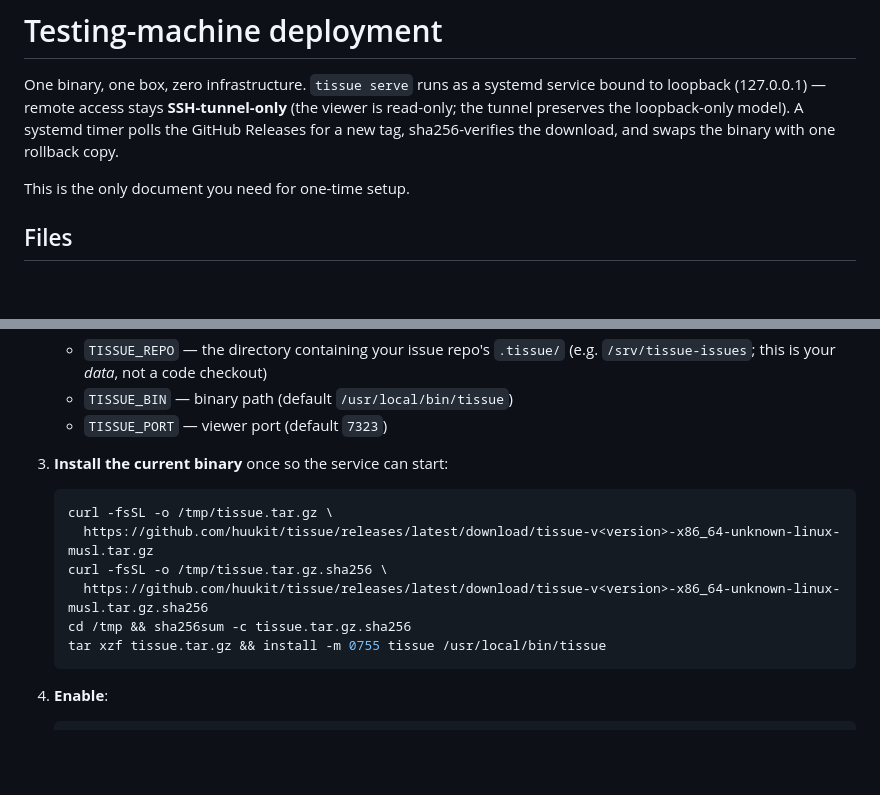
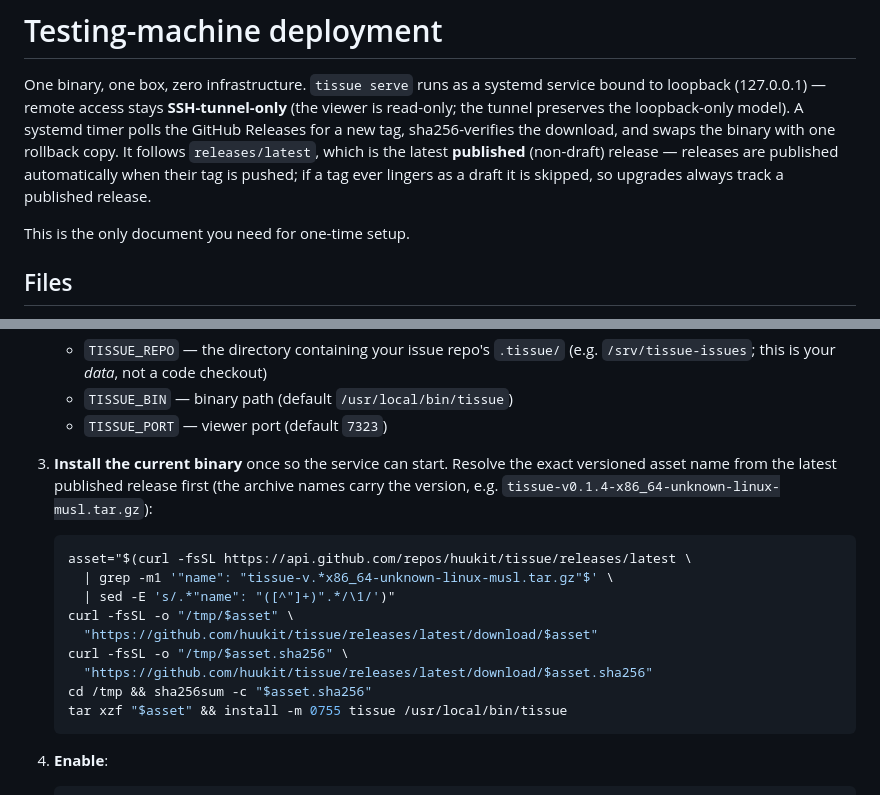
Before and after one commit to huukit/tissue, a Markdown page: deploy/README.md, 2 parts joined by grey strips. Drawn GitHub-style; blank space fills up the shorter version.

Commit message:
Docs: state the published-release rule; fix deploy/README manual install for versioned asset names
releases/latest skips drafts, and the releases page hides them from
non-collaborators — v0.1.4 was briefly a draft and invisible (#126). State
explicitly in getting-started + README: use the latest published release;
tags are published automatically by the release workflow. deploy/README now
says the upgrade timer follows releases/latest (published releases only)
and its one-time install resolves the exact versioned asset name via the API
instead of a placeholder releases/latest/download URL that 404s.

Closes #127

Co-authored-by: huukit <huukit@users.noreply.github.com>

````diff
--- a/deploy/README.md
+++ b/deploy/README.md
@@ -4,7 +4,11 @@ One binary, one box, zero infrastructure. `tissue serve` runs as a systemd
 service bound to loopback (127.0.0.1) — remote access stays **SSH-tunnel-only**
 (the viewer is read-only; the tunnel preserves the loopback-only model).
 A systemd timer polls the GitHub Releases for a new tag, sha256-verifies the
-download, and swaps the binary with one rollback copy.
+download, and swaps the binary with one rollback copy. It follows
+`releases/latest`, which is the latest **published** (non-draft) release —
+releases are published automatically when their tag is pushed; if a tag ever
+lingers as a draft it is skipped, so upgrades always track a published
+release.
 
 This is the only document you need for one-time setup.
 
@@ -36,15 +40,20 @@ This is the only document you need for one-time setup.
    - `TISSUE_BIN` — binary path (default `/usr/local/bin/tissue`)
    - `TISSUE_PORT` — viewer port (default `7323`)
 
-3. **Install the current binary** once so the service can start:
+3. **Install the current binary** once so the service can start. Resolve the
+   exact versioned asset name from the latest published release first (the
+   archive names carry the version, e.g. `tissue-v0.1.4-x86_64-unknown-linux-musl.tar.gz`):
 
    ```sh
-   curl -fsSL -o /tmp/tissue.tar.gz \
-     https://github.com/huukit/tissue/releases/latest/download/tissue-v<version>-x86_64-unknown-linux-musl.tar.gz
-   curl -fsSL -o /tmp/tissue.tar.gz.sha256 \
-     https://github.com/huukit/tissue/releases/latest/download/tissue-v<version>-x86_64-unknown-linux-musl.tar.gz.sha256
-   cd /tmp && sha256sum -c tissue.tar.gz.sha256
-   tar xzf tissue.tar.gz && install -m 0755 tissue /usr/local/bin/tissue
+   asset="$(curl -fsSL https://api.github.com/repos/huukit/tissue/releases/latest \
+     | grep -m1 '"name": "tissue-v.*x86_64-unknown-linux-musl.tar.gz"$' \
+     | sed -E 's/.*"name": "([^"]+)".*/\1/')"
+   curl -fsSL -o "/tmp/$asset" \
+     "https://github.com/huukit/tissue/releases/latest/download/$asset"
+   curl -fsSL -o "/tmp/$asset.sha256" \
+     "https://github.com/huukit/tissue/releases/latest/download/$asset.sha256"
+   cd /tmp && sha256sum -c "$asset.sha256"
+   tar xzf "$asset" && install -m 0755 tissue /usr/local/bin/tissue
    ```
 
 4. **Enable**:
````
Also changed, not shown: docs/getting-started.md (+6 -0 lines), 1 other file.
